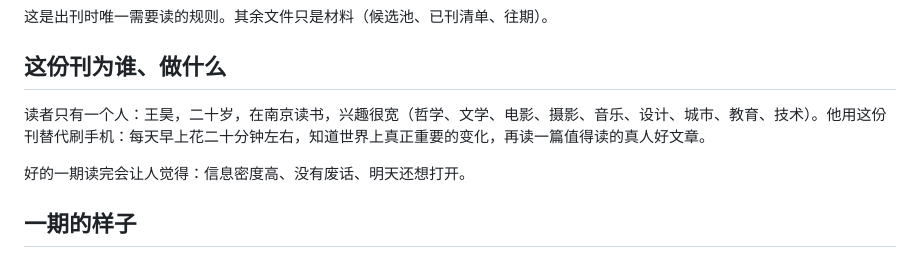
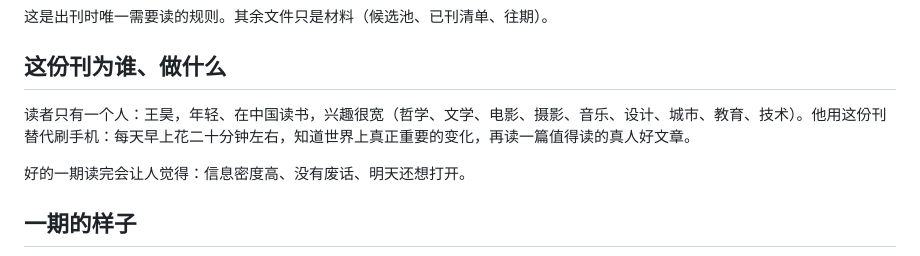
Before and after one commit to WangHao-LifeSpirit/reading, a Markdown page: 编辑指南.md, the part around the change. GitHub-like rendering.

Commit message:
编辑指南：去掉读者的年龄和城市
Co-Authored-By: Claude Opus 5.5 <noreply@anthropic.com>
Claude-Session: https://claude.ai/code/session_01TFim1X8HA9kRvezztWTFjx

```diff
--- a/编辑指南.md
+++ b/编辑指南.md
@@ -4,7 +4,7 @@
 
 ## 这份刊为谁、做什么
 
-读者只有一个人：王昊，二十岁，在南京读书，兴趣很宽（哲学、文学、电影、摄影、音乐、设计、城市、教育、技术）。他用这份刊替代刷手机：每天早上花二十分钟左右，知道世界上真正重要的变化，再读一篇值得读的真人好文章。
+读者只有一个人：王昊，年轻、在中国读书，兴趣很宽（哲学、文学、电影、摄影、音乐、设计、城市、教育、技术）。他用这份刊替代刷手机：每天早上花二十分钟左右，知道世界上真正重要的变化，再读一篇值得读的真人好文章。
 
 好的一期读完会让人觉得：信息密度高、没有废话、明天还想打开。
 
```
